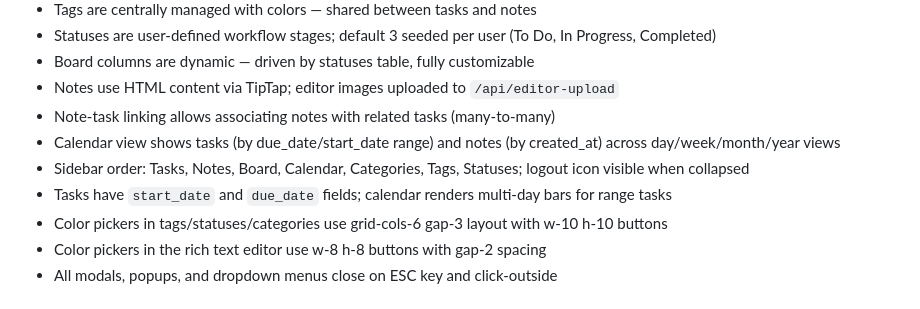
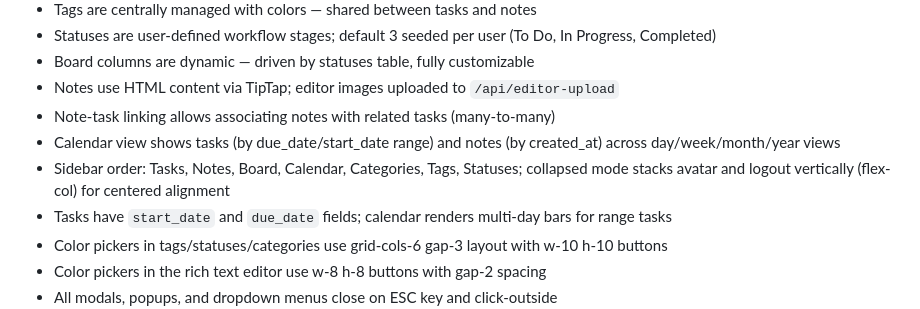
Before and after one commit to p051xn1nja/taskflow, a Markdown page: CLAUDE.md, the part around the change. Drawn GitHub-style.

Commit message:
Update CLAUDE.md with collapsed sidebar layout convention
https://claude.ai/code/session_01QaMXGaKnLXPnzuhZha897F

```diff
--- a/CLAUDE.md
+++ b/CLAUDE.md
@@ -239,7 +239,7 @@ Managed via Admin → Settings (`platform_settings` table):
 - Notes use HTML content via TipTap; editor images uploaded to `/api/editor-upload`
 - Note-task linking allows associating notes with related tasks (many-to-many)
 - Calendar view shows tasks (by due_date/start_date range) and notes (by created_at) across day/week/month/year views
-- Sidebar order: Tasks, Notes, Board, Calendar, Categories, Tags, Statuses; logout icon visible when collapsed
+- Sidebar order: Tasks, Notes, Board, Calendar, Categories, Tags, Statuses; collapsed mode stacks avatar and logout vertically (flex-col) for centered alignment
 - Tasks have `start_date` and `due_date` fields; calendar renders multi-day bars for range tasks
 - Color pickers in tags/statuses/categories use grid-cols-6 gap-3 layout with w-10 h-10 buttons
 - Color pickers in the rich text editor use w-8 h-8 buttons with gap-2 spacing
```
